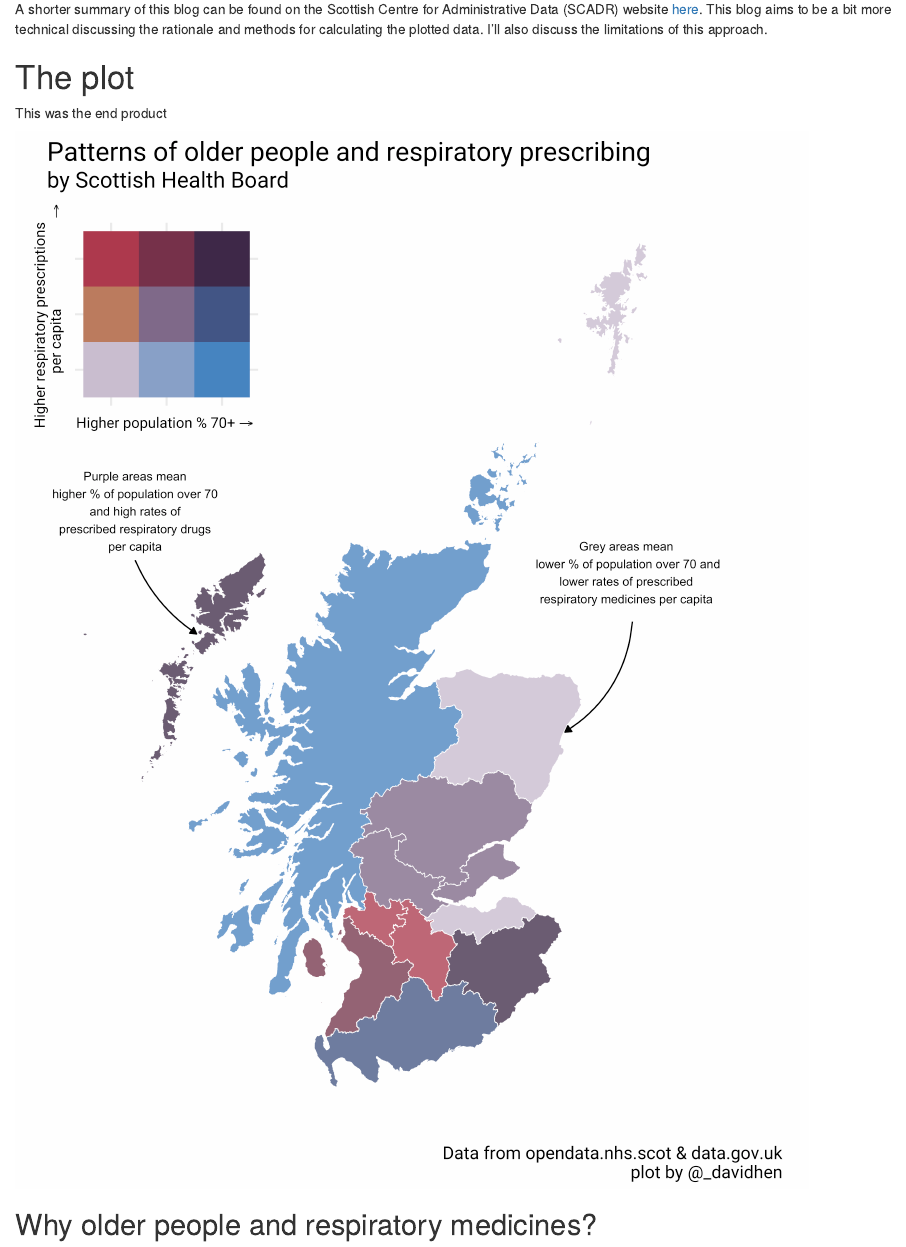
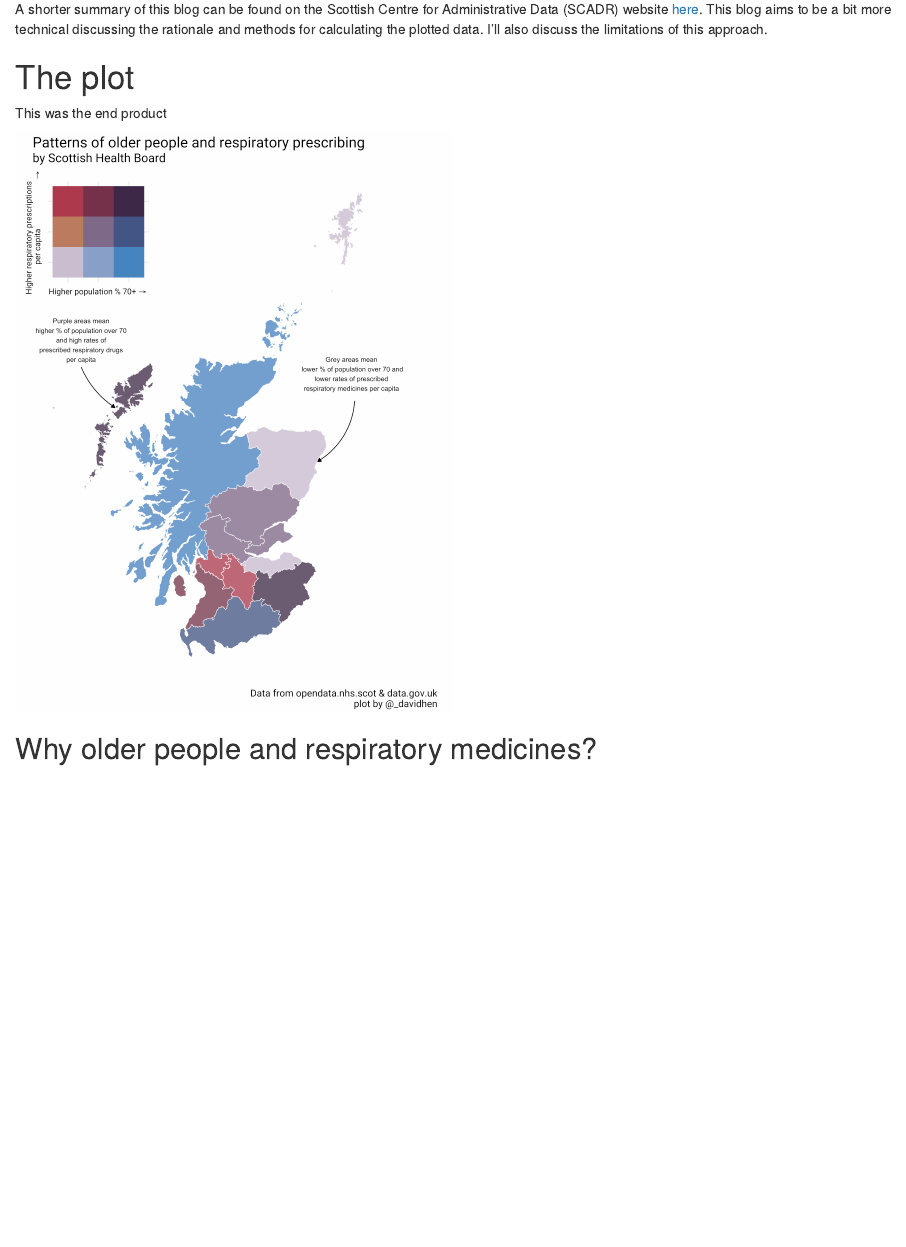
Before and after one commit to davidhen/my_blog, an R Markdown document (_posts/2020-04-01-covid-19-vulnerability/covid-19-vulnerability.Rmd): the page in a window 1100 px wide, from 270 px down. Rendered offline with R 4.5, knitr and Pandoc, with nearby package versions; drawn as R Markdown's standard HTML page in place of the format the file asks for.

````diff
--- a/_posts/2020-04-01-covid-19-vulnerability/covid-19-vulnerability.Rmd
+++ b/_posts/2020-04-01-covid-19-vulnerability/covid-19-vulnerability.Rmd
@@ -26,7 +26,9 @@
 
 This was the end product
 
-![](plots/age_resp_plot.png){width=90%}
+```{r, out.width = "450px"}
+knitr::include_graphics("plots/age_resp_plot.png")
+```
 
 ## Why older people and respiratory medicines?
 
````
Also changed, not shown: _posts/2020-04-01-covid-19-vulnerability/distill-preview.png (added), docs/posts/posts.json, 4 other files.
